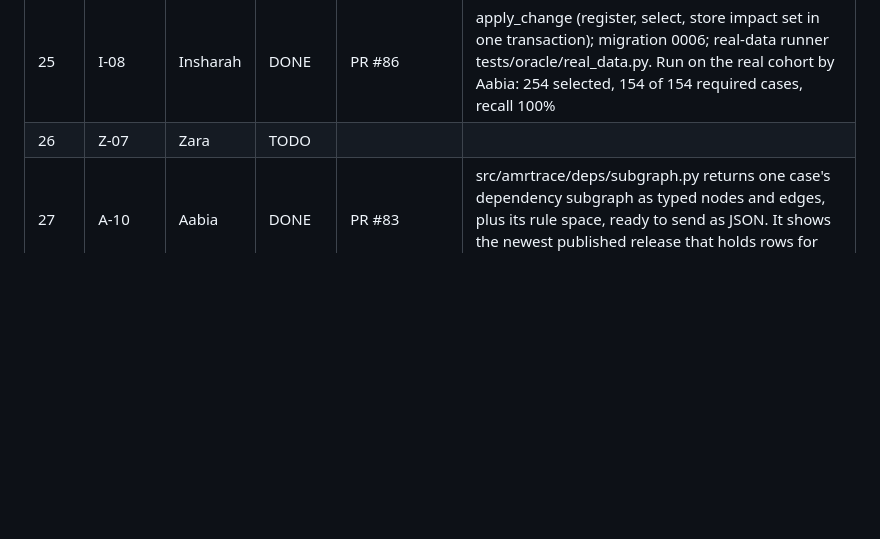
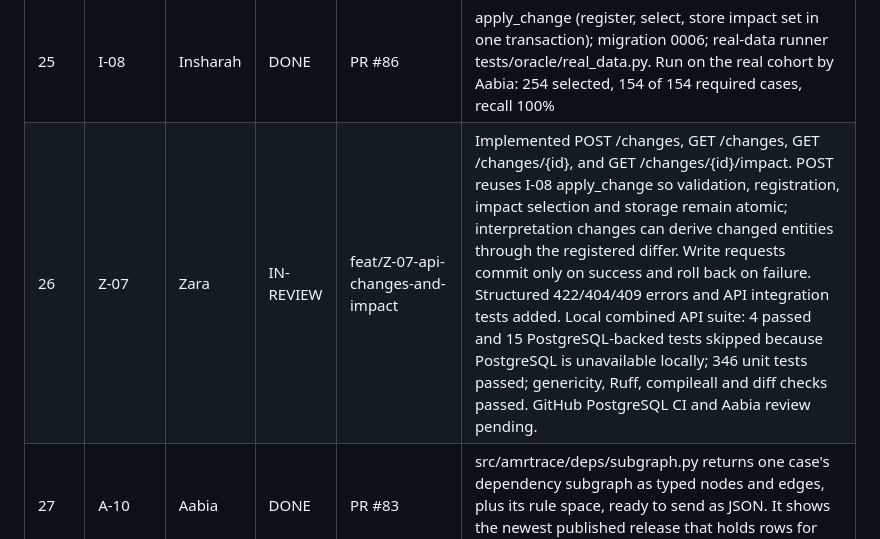
Before and after one commit to ZaraHEREhehe/amrtrace-studio, a Markdown page: PROJECT_PLAN.md, the part around the change. Drawn GitHub-style; blank space fills up the shorter version.

Commit message:
Z-07: Record review status

```diff
--- a/PROJECT_PLAN.md
+++ b/PROJECT_PLAN.md
@@ -808,7 +808,7 @@ Continuous (not a step): G-08 milestone log, updated after every step by Zara.
 | 23   | A-06      | Aabia    | DONE      | PR #78                              | Selector passes oracle C7: a new mapping rule has no stored edges, so its cases are found through the applicability table by determinant and antibiotic. A test keeps the realised-edge-only selector failing C7 |
 | 24   | A-07      | Aabia    | DONE      | PR #72                              | EXPLAIN plans and latency recorded in docs/design/selector_performance.md; no sequential scan on the hot path; no new index needed for R1 |
 | 25   | I-08      | Insharah | DONE      | PR #86 | apply_change (register, select, store impact set in one transaction); migration 0006; real-data runner tests/oracle/real_data.py. Run on the real cohort by Aabia: 254 selected, 154 of 154 required cases, recall 100% |
-| 26   | Z-07      | Zara     | TODO      |                                     |                                                                                                 |
+| 26   | Z-07      | Zara     | IN-REVIEW | feat/Z-07-api-changes-and-impact | Implemented POST /changes, GET /changes, GET /changes/{id}, and GET /changes/{id}/impact. POST reuses I-08 apply_change so validation, registration, impact selection and storage remain atomic; interpretation changes can derive changed entities through the registered differ. Write requests commit only on success and roll back on failure. Structured 422/404/409 errors and API integration tests added. Local combined API suite: 4 passed and 15 PostgreSQL-backed tests skipped because PostgreSQL is unavailable locally; 346 unit tests passed; genericity, Ruff, compileall and diff checks passed. GitHub PostgreSQL CI and Aabia review pending. |
 | 27   | A-10      | Aabia    | DONE      | PR #83                              | src/amrtrace/deps/subgraph.py returns one case's dependency subgraph as typed nodes and edges, plus its rule space, ready to send as JSON. It shows the newest published release that holds rows for the case unless a release is named |
 | 28   | Z-08      | Zara     | TODO      |                                     |                                                                                                 |
 | 29   | I-09      | Insharah | DONE      | PR #93 | reevaluate(): re-evaluates only the stored impact set and appends a partial release in one savepoint; any error leaves a FAILED run row and nothing else; reviewer corrections are never overwritten and are listed for re-check; migration 0007; command ingest/reevaluate_change.py. Run on the real cohort by Aabia: 254 re-evaluated, 246 changed, stored as R3 |
```
Also changed, not shown: docs/milestones.md (+1 -0 lines).
